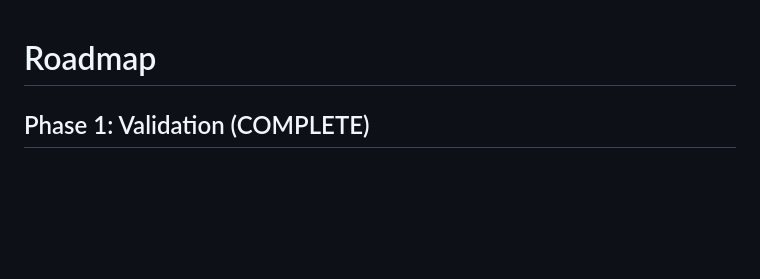
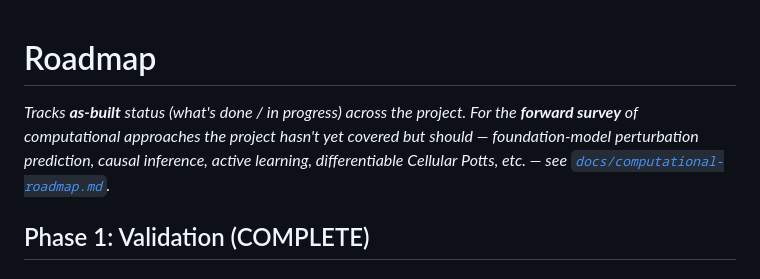
Before and after one commit to m9h/anatomical-compiler, a Markdown page: ROADMAP.md, the part around the change. Rendered like a GitHub page; blank space fills up the shorter version.

```diff
--- a/ROADMAP.md
+++ b/ROADMAP.md
@@ -1,4 +1,6 @@
 # Roadmap
+
+*Tracks **as-built** status (what's done / in progress) across the project. For the **forward survey** of computational approaches the project hasn't yet covered but should — foundation-model perturbation prediction, causal inference, active learning, differentiable Cellular Potts, etc. — see [`docs/computational-roadmap.md`](docs/computational-roadmap.md).*
 
 ## Phase 1: Validation (COMPLETE)
 
```
Also changed, not shown: docs/computational-roadmap.md (added, +149 -0 lines).
